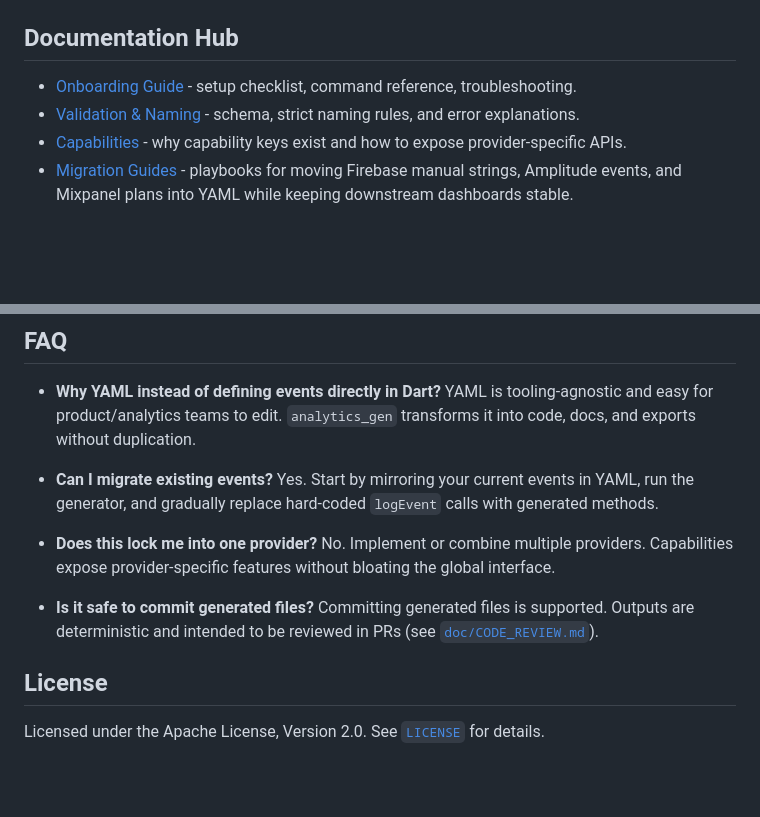
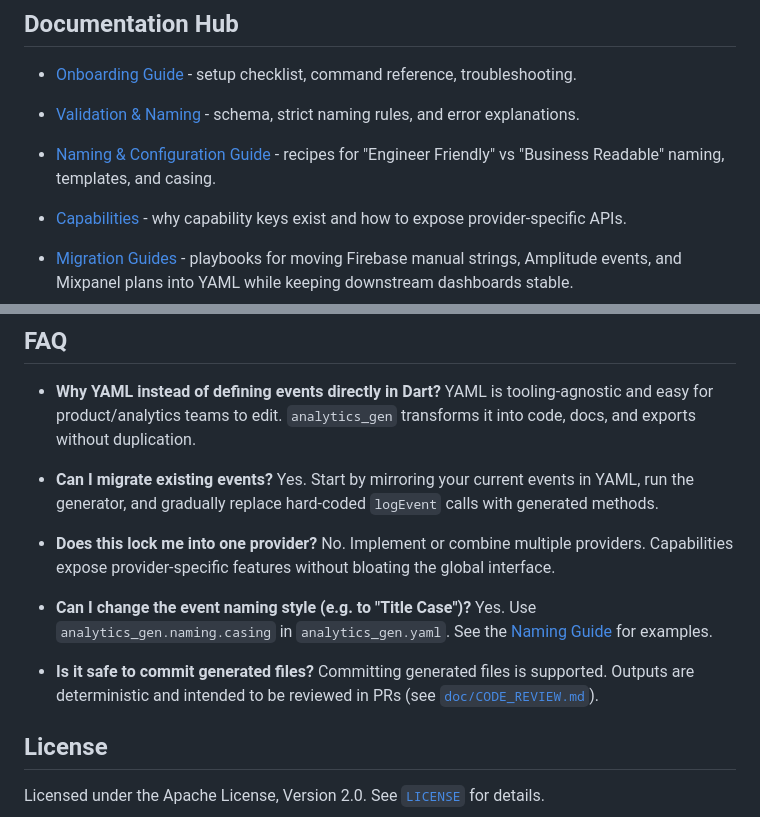
Before and after one commit to yelmuratoff/analytics_gen, a Markdown page: README.md, 2 parts joined by grey strips. Rendered like a GitHub page; blank space fills up the shorter version.

Commit message:
feat: Add `NAMING.md` guide and update `README.md` with a link and related FAQ.

```diff
--- a/README.md
+++ b/README.md
@@ -317,7 +317,9 @@ Contexts allow you to define global properties (like user attributes, device inf
 
 - [Onboarding Guide](https://github.com/yelmuratoff/analytics_gen/blob/main/doc/ONBOARDING.md) - setup checklist, command reference, troubleshooting.
 - [Validation & Naming](https://github.com/yelmuratoff/analytics_gen/blob/main/doc/VALIDATION.md) - schema, strict naming rules, and error explanations.
+- [Naming & Configuration Guide](https://github.com/yelmuratoff/analytics_gen/blob/main/doc/NAMING.md) - recipes for "Engineer Friendly" vs "Business Readable" naming, templates, and casing.
 - [Capabilities](https://github.com/yelmuratoff/analytics_gen/blob/main/doc/CAPABILITIES.md) - why capability keys exist and how to expose provider-specific APIs.
+
 - [Migration Guides](https://github.com/yelmuratoff/analytics_gen/blob/main/doc/MIGRATION_GUIDES.md) - playbooks for moving Firebase manual strings, Amplitude events, and Mixpanel plans into YAML while keeping downstream dashboards stable.
 - [Code Review checklist](https://github.com/yelmuratoff/analytics_gen/blob/main/doc/CODE_REVIEW.md) - what to inspect in YAML, generated code, docs, and provider adapters during PRs.
 - [Scalability & Performance](https://github.com/yelmuratoff/analytics_gen/blob/main/doc/SCALABILITY.md) - benchmarks and limits for large enterprise plans (100+ domains / 1000+ events).
@@ -546,8 +548,12 @@ Every PR description flows through `.github/pull_request_template.md`, which lin
 - **Does this lock me into one provider?**
   No. Implement or combine multiple providers. Capabilities expose provider-specific features without bloating the global interface.
 
+- **Can I change the event naming style (e.g. to "Title Case")?**
+  Yes. Use `analytics_gen.naming.casing` in `analytics_gen.yaml`. See the [Naming Guide](doc/NAMING.md) for examples.
+
 - **Is it safe to commit generated files?**
   Committing generated files is supported. Outputs are deterministic and intended to be reviewed in PRs (see [`doc/CODE_REVIEW.md`](https://github.com/yelmuratoff/analytics_gen/blob/main/doc/CODE_REVIEW.md)).
+
 
 ## License
 
```
Also changed, not shown: doc/NAMING.md (added, +101 -0 lines).
